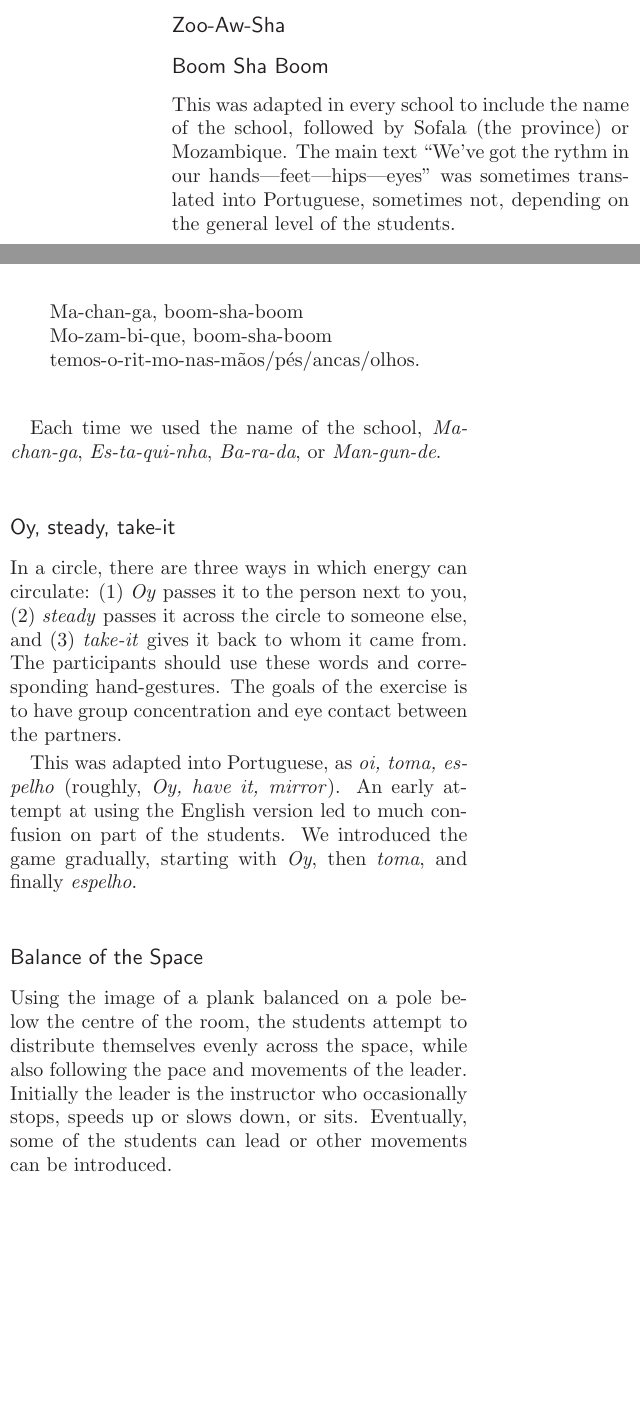
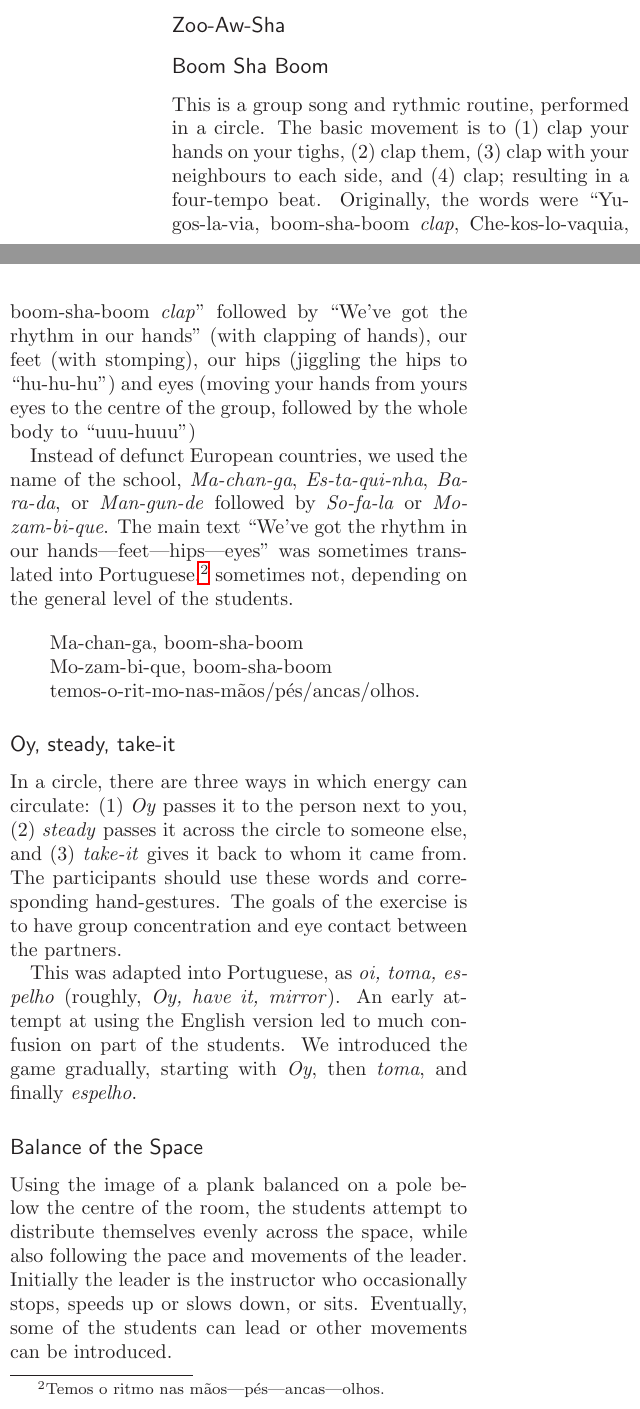
Before and after one commit to luispedro/beiraproject, a LaTeX book (report.tex): two parts of the columns of page 2 of 9, joined at a grey line, cut so that both start at the same text, the shorter picture padded with empty space. Compiled offline with LaTeX, dvips and Ghostscript.

Commit message:
More on language/English/translating.

```diff
--- a/report.tex
+++ b/report.tex
@@ -150,10 +150,22 @@ exercises.
 \subsection{Zoo-Aw-Sha}
 \subsection{Boom Sha Boom}
 
-This was adapted in every school to include the name of the school, followed by
-Sofala (the province) or Mozambique. The main text ``We've got the rythm in our
-hands|feet|hips|eyes'' was sometimes translated into Portuguese, sometimes not,
-depending on the general level of the students.
+This is a group song and rythmic routine, performed in a circle. The basic
+movement is to (1) clap your hands on your tighs, (2) clap them, (3) clap with
+your neighbours to each side, and (4) clap; resulting in a four-tempo beat.
+Originally, the words were ``Yu-gos-la-via, boom-sha-boom \textit{clap},
+Che-kos-lo-vaquia, boom-sha-boom \textit{clap}'' followed by ``We've got the
+rhythm in our hands'' (with clapping of hands), our feet (with stomping), our
+hips (jiggling the hips to ``hu-hu-hu'') and eyes (moving your hands from yours
+eyes to the centre of the group, followed by the whole body to ``uuu-huuu'')
+
+Instead of defunct European countries, we used the name of the school,
+\textit{Ma-chan-ga}, \textit{Es-ta-qui-nha}, \textit{Ba-ra-da}, or
+\textit{Man-gun-de} followed by \textit{So-fa-la} or \textit{Mo-zam-bi-que}.
+The main text ``We've got the rhythm in our hands|feet|hips|eyes'' was
+sometimes translated into Portuguese,\footnote{Temos o ritmo nas
+mãos|pés|ancas|olhos.} sometimes not, depending on the general level of the
+students.
 
 \begin{verse}
 Ma-chan-ga, boom-sha-boom\\
@@ -161,8 +173,6 @@ Mo-zam-bi-que, boom-sha-boom\\
 temos-o-rit-mo-nas-mãos/pés/ancas/olhos.
 \end{verse}
 
-Each time we used the name of the school, \textit{Ma-chan-ga},
-\textit{Es-ta-qui-nha}, \textit{Ba-ra-da}, or \textit{Man-gun-de}.
 
 \subsection{Oy, steady, take-it}
 In a circle, there are three ways in which energy can circulate: (1)
```
Also changed, not shown: report.tex (6 more changed lines).
